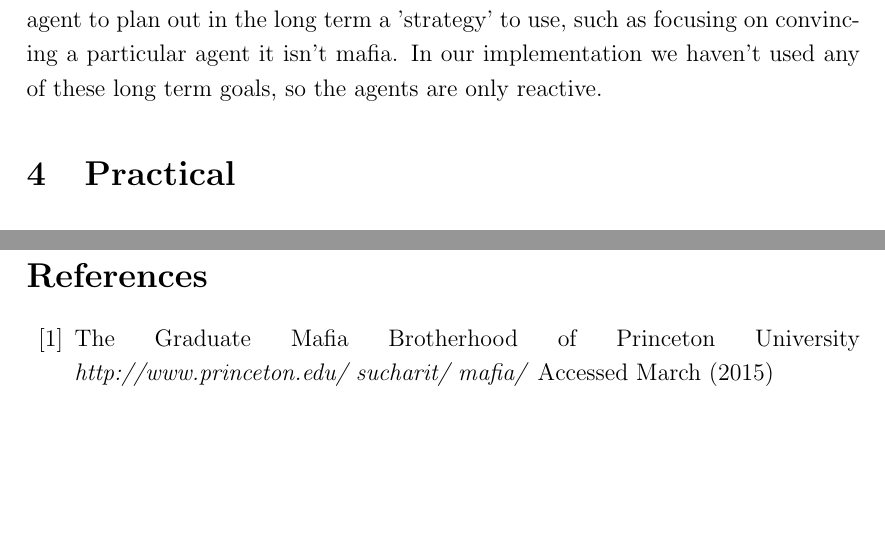
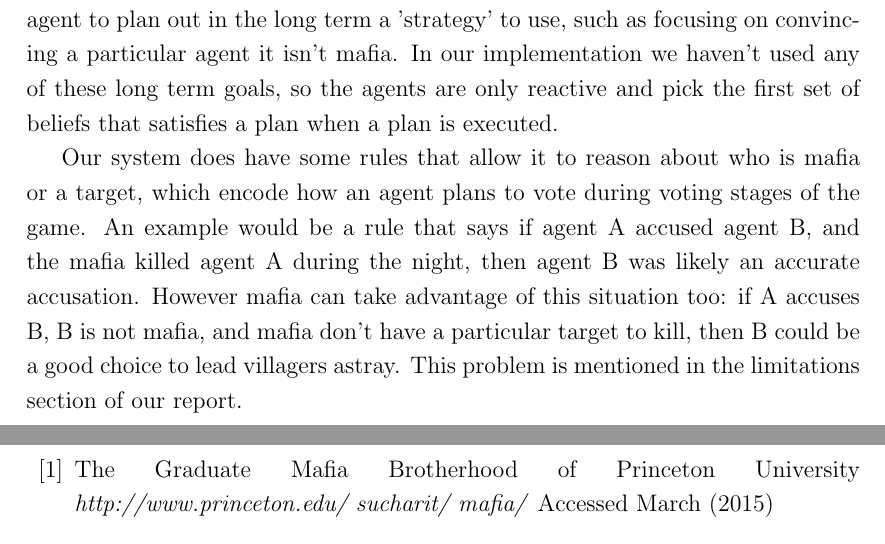
Before and after one commit to bmoo063/mafia, a LaTeX document (report/report.tex): two parts of pages 8 and 12 of 12 before the commit and two parts of pages 8 and 13 of 13 after it, joined at a grey line, cut so that both start at the same text, the shorter picture padded with empty space. Compiled offline with pdfLaTeX.

Commit message:
Fleshed out design section

```diff
--- a/report/report.tex
+++ b/report/report.tex
@@ -162,7 +162,9 @@ User modelling is quite simple in our system. Every public interaction made duri
 
 \subsection{Planning Logic}
 
-Jason and AgentSpeak provide powerful constructs for adding goals, which manifest as desires in BDI terminoligy. These goals or desires can be used to allow an agent to plan out in the long term a 'strategy' to use, such as focusing on convincing a particular agent it isn't mafia. In our implementation we haven't used any of these long term goals, so the agents are only reactive.
+Jason and AgentSpeak provide powerful constructs for adding goals, which manifest as desires in BDI terminoligy. These goals or desires can be used to allow an agent to plan out in the long term a 'strategy' to use, such as focusing on convincing a particular agent it isn't mafia. In our implementation we haven't used any of these long term goals, so the agents are only reactive and pick the first set of beliefs that satisfies a plan when a plan is executed.
+
+Our system does have some rules that allow it to reason about who is mafia or a target, which encode how an agent plans to vote during voting stages of the game. An example would be a rule that says if agent A accused agent B, and the mafia killed agent A during the night, then agent B was likely an accurate accusation. However mafia can take advantage of this situation too: if A accuses B, B is not mafia, and mafia don't have a particular target to kill, then B could be a good choice to lead villagers astray. This problem is mentioned in the limitations section of our report.
 
 %----------------------------------------------------------------------------------------
 %	Practical
```
